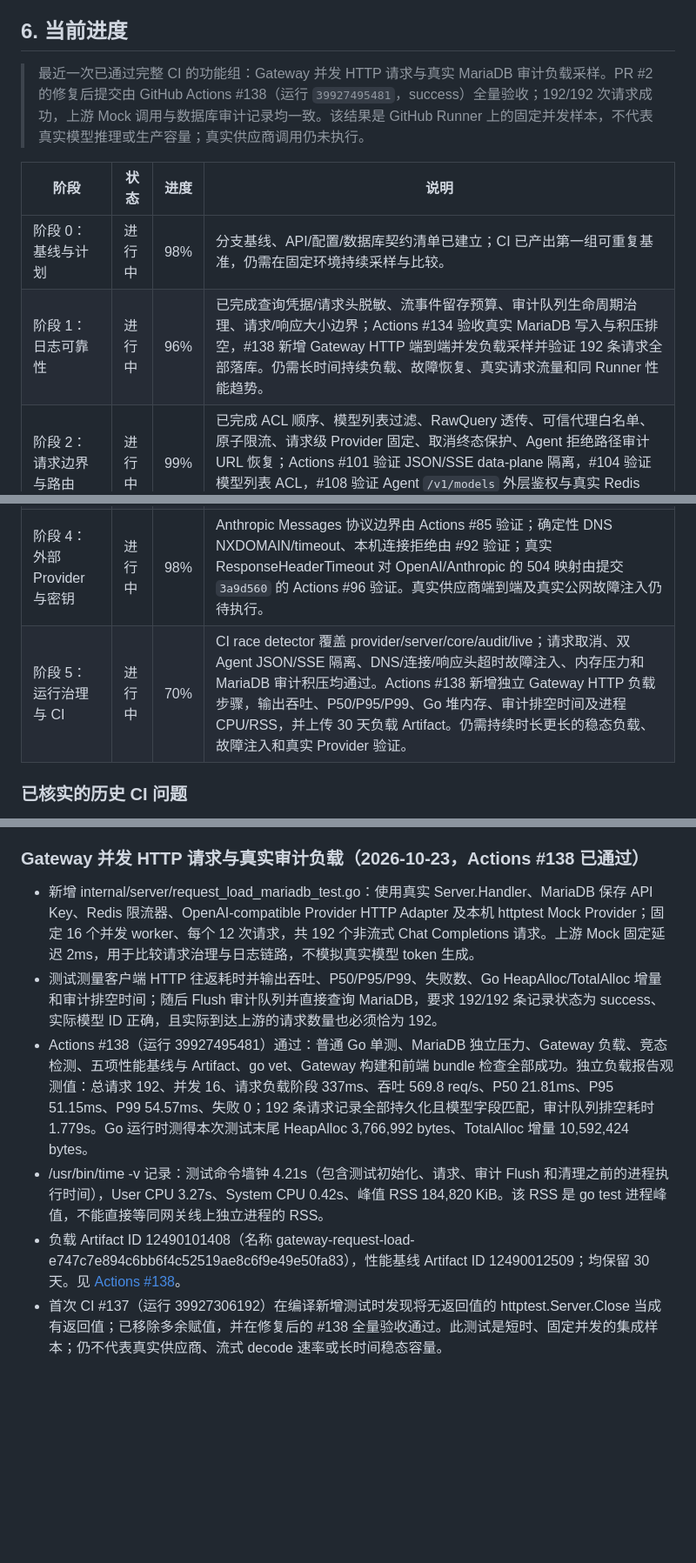
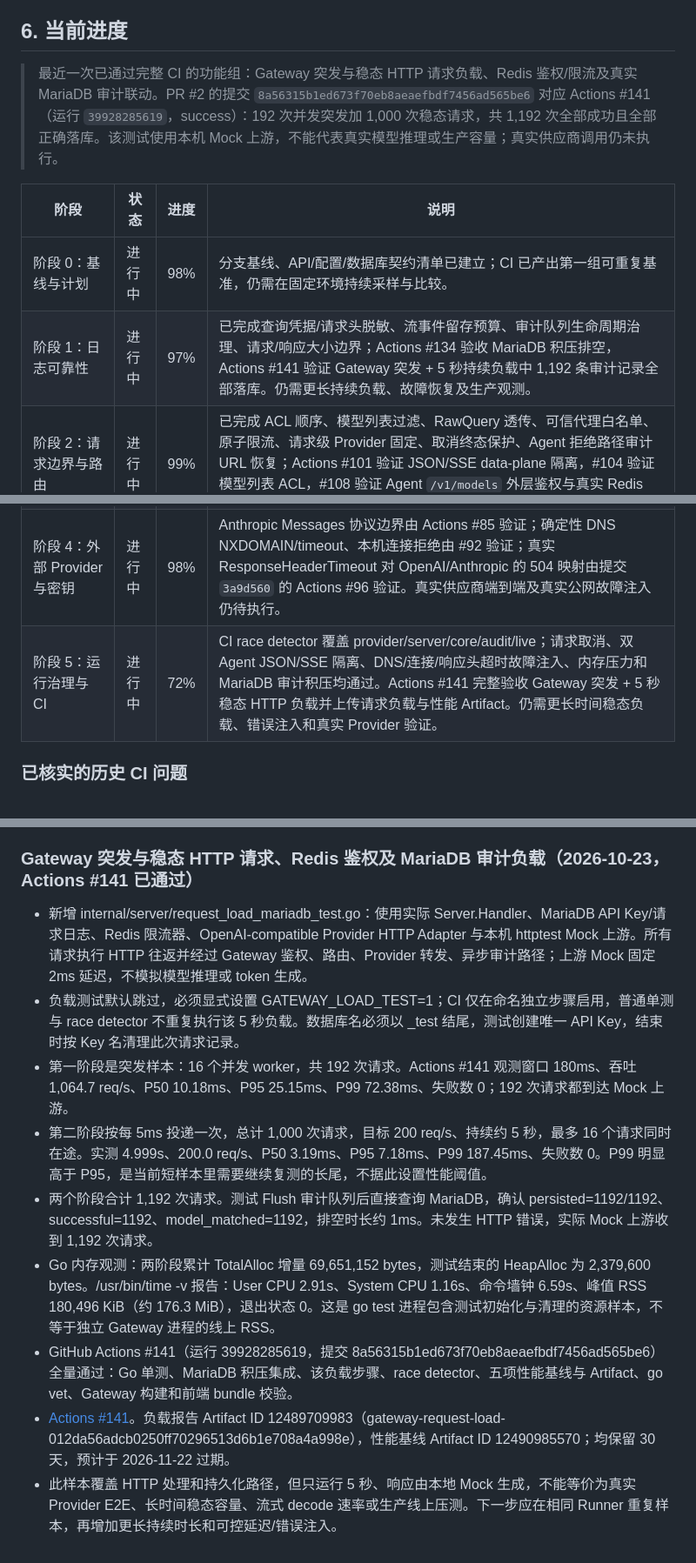
Before and after one commit to Kasign/llm-gateway, a Markdown page: docs/refactor-implementation-plan.md, 3 parts joined by grey strips. Shown at 87% size. Drawn GitHub-style; blank space fills up the shorter version.

Commit message:
docs: 记录 Gateway 稳态请求负载与审计结果

```diff
--- a/docs/refactor-implementation-plan.md
+++ b/docs/refactor-implementation-plan.md
@@ -138,16 +138,16 @@ docs/                        中文架构、协议和运维文档
 
 ## 6. 当前进度
 
-> 最近一次已通过完整 CI 的功能组：Gateway 并发 HTTP 请求与真实 MariaDB 审计负载采样。PR #2 的修复后提交由 GitHub Actions #138（运行 `39927495481`，success）全量验收；192/192 次请求成功，上游 Mock 调用与数据库审计记录均一致。该结果是 GitHub Runner 上的固定并发样本，不代表真实模型推理或生产容量；真实供应商调用仍未执行。
+> 最近一次已通过完整 CI 的功能组：Gateway 突发与稳态 HTTP 请求负载、Redis 鉴权/限流及真实 MariaDB 审计联动。PR #2 的提交 `8a56315b1ed673f70eb8aeaefbdf7456ad565be6` 对应 Actions #141（运行 `39928285619`，success）：192 次并发突发加 1,000 次稳态请求，共 1,192 次全部成功且全部正确落库。该测试使用本机 Mock 上游，不能代表真实模型推理或生产容量；真实供应商调用仍未执行。
 
 | 阶段 | 状态 | 进度 | 说明 |
 |---|---|---:|---|
 | 阶段 0：基线与计划 | 进行中 | 98% | 分支基线、API/配置/数据库契约清单已建立；CI 已产出第一组可重复基准，仍需在固定环境持续采样与比较。 |
-| 阶段 1：日志可靠性 | 进行中 | 96% | 已完成查询凭据/请求头脱敏、流事件留存预算、审计队列生命周期治理、请求/响应大小边界；Actions #134 验收真实 MariaDB 写入与积压排空，#138 新增 Gateway HTTP 端到端并发负载采样并验证 192 条请求全部落库。仍需长时间持续负载、故障恢复、真实请求流量和同 Runner 性能趋势。 |
+| 阶段 1：日志可靠性 | 进行中 | 97% | 已完成查询凭据/请求头脱敏、流事件留存预算、审计队列生命周期治理、请求/响应大小边界；Actions #134 验收 MariaDB 积压排空，Actions #141 验证 Gateway 突发 + 5 秒持续负载中 1,192 条审计记录全部落库。仍需更长持续负载、故障恢复及生产观测。 |
 | 阶段 2：请求边界与路由 | 进行中 | 99% | 已完成 ACL 顺序、模型列表过滤、RawQuery 透传、可信代理白名单、原子限流、请求级 Provider 固定、取消终态保护、Agent 拒绝路径审计 URL 恢复；Actions #101 验证 JSON/SSE data-plane 隔离，#104 验证模型列表 ACL，#108 验证 Agent `/v1/models` 外层鉴权与真实 Redis RPM 429。持续性能趋势与线上压测仍待。 |
 | 阶段 3：Provider 抽象 | 进行中 | 94% | 已有 Provider 契约、Registry、Capabilities、本地 Adapter、可选 LocalModelManager 和统一推理出网点；Agent data-plane 集成已验证两条远程 Provider 的 Chat Completions 与 Responses API JSON/SSE 往返、各自密钥及模型固定。真实供应商契约仍待验证。 |
 | 阶段 4：外部 Provider 与密钥 | 进行中 | 98% | Anthropic Messages 协议边界由 Actions #85 验证；确定性 DNS NXDOMAIN/timeout、本机连接拒绝由 #92 验证；真实 ResponseHeaderTimeout 对 OpenAI/Anthropic 的 504 映射由提交 `3a9d560` 的 Actions #96 验证。真实供应商端到端及真实公网故障注入仍待执行。 |
-| 阶段 5：运行治理与 CI | 进行中 | 70% | CI race detector 覆盖 provider/server/core/audit/live；请求取消、双 Agent JSON/SSE 隔离、DNS/连接/响应头超时故障注入、内存压力和 MariaDB 审计积压均通过。Actions #138 新增独立 Gateway HTTP 负载步骤，输出吞吐、P50/P95/P99、Go 堆内存、审计排空时间及进程 CPU/RSS，并上传 30 天负载 Artifact。仍需持续时长更长的稳态负载、故障注入和真实 Provider 验证。 |
+| 阶段 5：运行治理与 CI | 进行中 | 72% | CI race detector 覆盖 provider/server/core/audit/live；请求取消、双 Agent JSON/SSE 隔离、DNS/连接/响应头超时故障注入、内存压力和 MariaDB 审计积压均通过。Actions #141 完整验收 Gateway 突发 + 5 秒稳态 HTTP 负载并上传请求负载与性能 Artifact。仍需更长时间稳态负载、错误注入和真实 Provider 验证。 |
 
 ### 已核实的历史 CI 问题
 
@@ -489,11 +489,14 @@ docs/                        中文架构、协议和运维文档
 - 本测试验收的是单 Worker 真实数据库写入、队列积压策略和关停排空；并不等同生产请求流量下的吞吐/P95、线上故障恢复或真实供应商 E2E。
 
 
-### Gateway 并发 HTTP 请求与真实审计负载（2026-10-23，Actions #138 已通过）
+### Gateway 突发与稳态 HTTP 请求、Redis 鉴权及 MariaDB 审计负载（2026-10-23，Actions #141 已通过）
 
-- 新增 internal/server/request_load_mariadb_test.go：使用真实 Server.Handler、MariaDB 保存 API Key、Redis 限流器、OpenAI-compatible Provider HTTP Adapter 及本机 httptest Mock Provider；固定 16 个并发 worker、每个 12 次请求，共 192 个非流式 Chat Completions 请求。上游 Mock 固定延迟 2ms，用于比较请求治理与日志链路，不模拟真实模型 token 生成。
-- 测试测量客户端 HTTP 往返耗时并输出吞吐、P50/P95/P99、失败数、Go HeapAlloc/TotalAlloc 增量和审计排空时间；随后 Flush 审计队列并直接查询 MariaDB，要求 192/192 条记录状态为 success、实际模型 ID 正确，且实际到达上游的请求数量也必须恰为 192。
-- Actions #138（运行 39927495481）通过：普通 Go 单测、MariaDB 独立压力、Gateway 负载、竞态检测、五项性能基线与 Artifact、go vet、Gateway 构建和前端 bundle 检查全部成功。独立负载报告观测值：总请求 192、并发 16、请求负载阶段 337ms、吞吐 569.8 req/s、P50 21.81ms、P95 51.15ms、P99 54.57ms、失败 0；192 条请求记录全部持久化且模型字段匹配，审计队列排空耗时 1.779s。Go 运行时测得本次测试末尾 HeapAlloc 3,766,992 bytes、TotalAlloc 增量 10,592,424 bytes。
-- /usr/bin/time -v 记录：测试命令墙钟 4.21s（包含测试初始化、请求、审计 Flush 和清理之前的进程执行时间），User CPU 3.27s、System CPU 0.42s、峰值 RSS 184,820 KiB。该 RSS 是 go test 进程峰值，不能直接等同网关线上独立进程的 RSS。
-- 负载 Artifact ID 12490101408（名称 gateway-request-load-e747c7e894c6bb6f4c52519ae8c6f9e49e50fa83），性能基线 Artifact ID 12490012509；均保留 30 天。见 [Actions #138](https://github.com/Kasign/llm-gateway/actions/runs/39927495481)。
-- 首次 CI #137（运行 39927306192）在编译新增测试时发现将无返回值的 httptest.Server.Close 当成有返回值；已移除多余赋值，并在修复后的 #138 全量验收通过。此测试是短时、固定并发的集成样本；仍不代表真实供应商、流式 decode 速率或长时间稳态容量。
+- 新增 internal/server/request_load_mariadb_test.go：使用实际 Server.Handler、MariaDB API Key/请求日志、Redis 限流器、OpenAI-compatible Provider HTTP Adapter 与本机 httptest Mock 上游。所有请求执行 HTTP 往返并经过 Gateway 鉴权、路由、Provider 转发、异步审计路径；上游 Mock 固定 2ms 延迟，不模拟模型推理或 token 生成。
+- 负载测试默认跳过，必须显式设置 GATEWAY_LOAD_TEST=1；CI 仅在命名独立步骤启用，普通单测与 race detector 不重复执行该 5 秒负载。数据库名必须以 _test 结尾，测试创建唯一 API Key，结束时按 Key 名清理此次请求记录。
+- 第一阶段是突发样本：16 个并发 worker，共 192 次请求。Actions #141 观测窗口 180ms、吞吐 1,064.7 req/s、P50 10.18ms、P95 25.15ms、P99 72.38ms、失败数 0；192 次请求都到达 Mock 上游。
+- 第二阶段按每 5ms 投递一次，总计 1,000 次请求，目标 200 req/s、持续约 5 秒，最多 16 个请求同时在途。实测 4.999s、200.0 req/s、P50 3.19ms、P95 7.18ms、P99 187.45ms、失败数 0。P99 明显高于 P95，是当前短样本里需要继续复测的长尾，不据此设置性能阈值。
+- 两个阶段合计 1,192 次请求。测试 Flush 审计队列后直接查询 MariaDB，确认 persisted=1192/1192、successful=1192、model_matched=1192，排空时长约 1ms。未发生 HTTP 错误，实际 Mock 上游收到 1,192 次请求。
+- Go 内存观测：两阶段累计 TotalAlloc 增量 69,651,152 bytes，测试结束的 HeapAlloc 为 2,379,600 bytes。/usr/bin/time -v 报告：User CPU 2.91s、System CPU 1.16s、命令墙钟 6.59s、峰值 RSS 180,496 KiB（约 176.3 MiB），退出状态 0。这是 go test 进程包含测试初始化与清理的资源样本，不等于独立 Gateway 进程的线上 RSS。
+- GitHub Actions #141（运行 39928285619，提交 8a56315b1ed673f70eb8aeaefbdf7456ad565be6）全量通过：Go 单测、MariaDB 积压集成、该负载步骤、race detector、五项性能基线与 Artifact、go vet、Gateway 构建和前端 bundle 校验。
+- [Actions #141](https://github.com/Kasign/llm-gateway/actions/runs/39928285619)。负载报告 Artifact ID 12489709983（gateway-request-load-012da56adcb0250ff70296513d6b1e708a4a998e），性能基线 Artifact ID 12490985570；均保留 30 天，预计于 2026-11-22 过期。
+- 此样本覆盖 HTTP 处理和持久化路径，但只运行 5 秒、响应由本地 Mock 生成，不能等价为真实 Provider E2E、长时间稳态容量、流式 decode 速率或生产线上压测。下一步应在相同 Runner 重复样本，再增加更长持续时长和可控延迟/错误注入。
```
